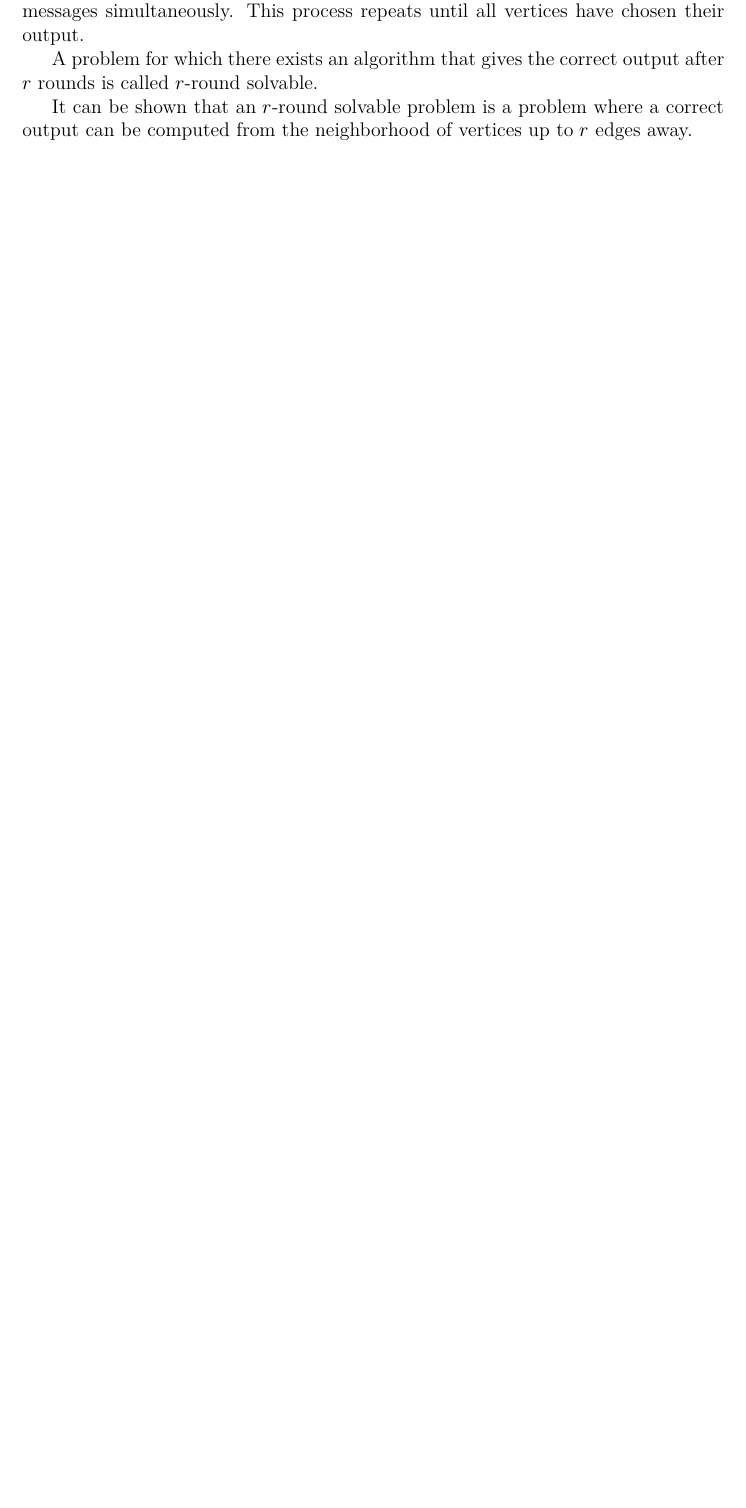
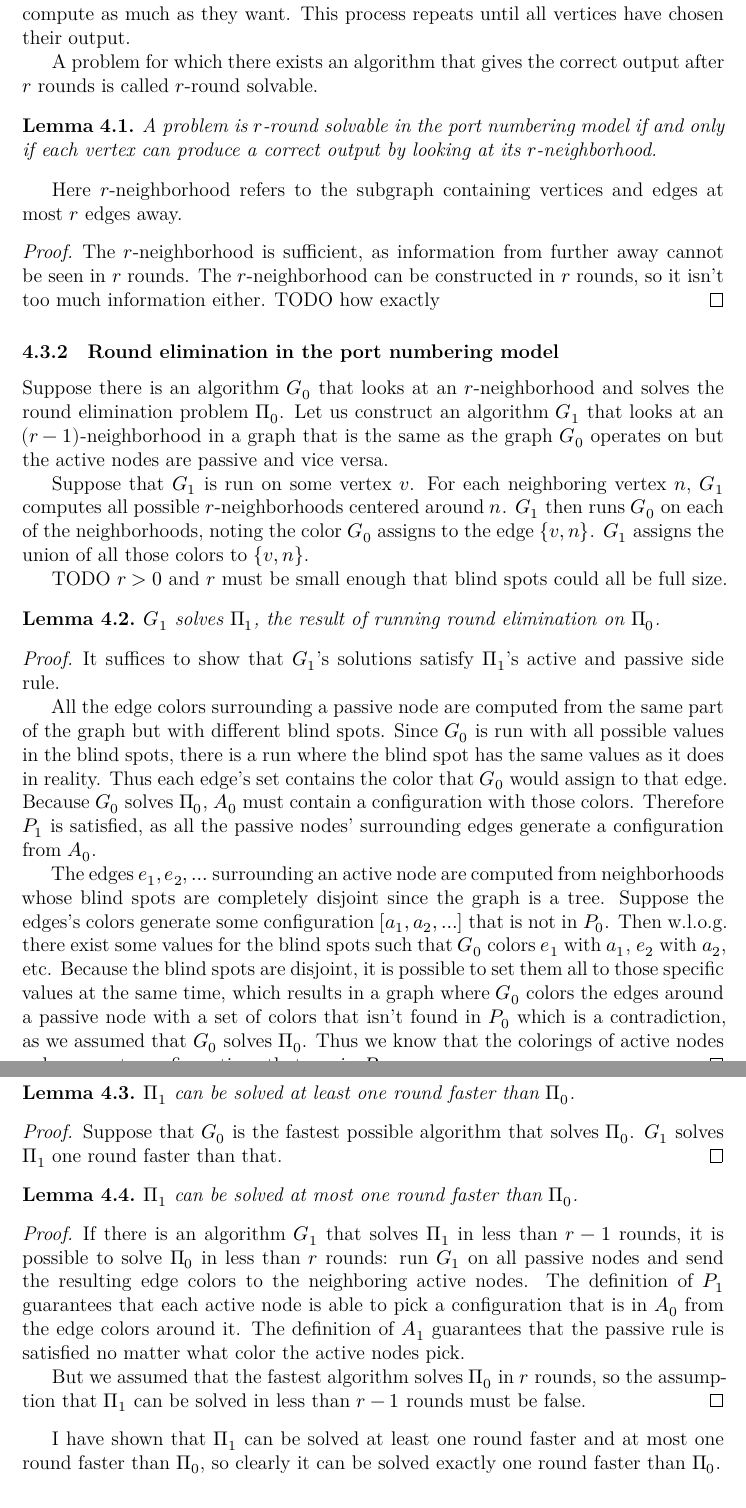
Before and after one commit to joonazan/line-combination-proofs, a LaTeX thesis (thesis/correct_round_elimination.tex): part of page 14 of 24 before the commit and two parts of pages 13 and 14 of 25 after it, the two joined at a grey line, cut so that both start at the same text, the shorter picture padded with empty space. Compiled offline with XeLaTeX; a missing font is replaced by an installed copy or a similar font; a LaTeX package or settings file that is missing is left out.

Commit message:
write proof in port numbering model

```diff
--- a/thesis/correct_round_elimination.tex
+++ b/thesis/correct_round_elimination.tex
@@ -295,3 +304,51 @@ The definition of RE from Distributed Algorithms 2020~\cite{DA2020} rephrased in
+Computation proceeds in a series of rounds. In each round, vertices send a message to each of their neighbors. Then all vertices receive the messages simultaneously. Finally, each vertex can either output its part of the solution and stop, or continue to the next round. Before, after and between these steps, the nodes get to compute as much as they want. This process repeats until all vertices have chosen their output.
+
+A problem for which there exists an algorithm that gives the correct output after $r$ rounds is called $r$-round solvable.
+
+\begin{lemma}
+  A problem is $r$-round solvable in the port numbering model if and only if each vertex can produce a correct output by looking at its $r$-neighborhood.
+\end{lemma}
+Here $r$-neighborhood refers to the subgraph containing vertices and edges at most $r$ edges away.
+\begin{proof}
+  The $r$-neighborhood is sufficient, as information from further away cannot be seen in $r$ rounds. The $r$-neighborhood can be constructed in $r$ rounds, so it isn't too much information either. TODO how exactly
+\end{proof}
+
+\subsubsection{Round elimination in the port numbering model}
+
+Suppose there is an algorithm $G_0$ that looks at an $r$-neighborhood and solves the round elimination problem $\Pi_0$. Let us construct an algorithm $G_1$ that looks at an $(r-1)$-neighborhood in a graph that is the same as the graph $G_0$ operates on but the active nodes are passive and vice versa.
+
+Suppose that $G_1$ is run on some vertex $v$. For each neighboring vertex $n$, $G_1$ computes all possible $r$-neighborhoods centered around $n$. $G_1$ then runs $G_0$ on each of the neighborhoods, noting the color $G_0$ assigns to the edge $\{v, n\}$. $G_1$ assigns the union of all those colors to $\{v, n\}$.
+
+TODO $r > 0$ and $r$ must be small enough that blind spots could all be full size.
+
+\begin{lemma}
+  $G_1$ solves $\Pi_1$, the result of running round elimination on $\Pi_0$.
+\end{lemma}
+\begin{proof}
+  It suffices to show that $G_1$'s solutions satisfy $\Pi_1$'s active and passive side rule.
+
+  All the edge colors surrounding a passive node are computed from the same part of the graph but with different blind spots. Since $G_0$ is run  with all possible values in the blind spots, there is a run where the blind spot has the same values as it does in reality. Thus each edge's set contains the color that $G_0$ would assign to that edge. Because $G_0$ solves $\Pi_0$, $A_0$ must contain a configuration with those colors. Therefore $P_1$ is satisfied, as all the passive nodes' surrounding edges generate a configuration from $A_0$.
+
+  The edges $e_1, e_2, \ldots$ surrounding an active node are computed from neighborhoods whose blind spots are completely disjoint since the graph is a tree. Suppose the edges's colors generate some configuration $[a_1, a_2, \ldots]$ that is not in $P_0$. Then w.l.o.g.\ there exist some values for the blind spots such that $G_0$ colors $e_1$ with $a_1$, $e_2$ with $a_2$, etc. Because the blind spots are disjoint, it is possible to set them all to those specific values at the same time, which results in a graph where $G_0$ colors the edges around a passive node with a set of colors that isn't found in $P_0$ which is a contradiction, as we assumed that $G_0$ solves $\Pi_0$. Thus we know that the colorings of active nodes only generate configurations that are in $P_0$.
+\end{proof}
+
+\begin{lemma}
+  $\Pi_1$ can be solved at least one round faster than $\Pi_0$.
+\end{lemma}
+\begin{proof}
+  Suppose that $G_0$ is the fastest possible algorithm that solves $\Pi_0$. $G_1$ solves $\Pi_1$ one round faster than that.
+\end{proof}
+
+\begin{lemma}
+  $\Pi_1$ can be solved at most one round faster than $\Pi_0$.
+\end{lemma}
+\begin{proof}
+  If there is an algorithm $G_1$ that solves $\Pi_1$ in less than $r-1$ rounds, it is possible to solve $\Pi_0$ in less than $r$ rounds: run $G_1$ on all passive nodes and send the resulting edge colors to the neighboring active nodes. The definition of $P_1$ guarantees that each active node is able to pick a configuration that is in $A_0$ from the edge colors around it. The definition of $A_1$ guarantees that the passive rule is satisfied no matter what color the active nodes pick.
+
+  But we assumed that the fastest algorithm solves $\Pi_0$ in $r$ rounds, so the assumption that $\Pi_1$ can be solved in less than $r-1$ rounds must be false.
+\end{proof}
+
+I have shown that $\Pi_1$ can be solved at least one round faster and at most one round faster than $\Pi_0$, so clearly it can be solved exactly one round faster than $\Pi_0$.
 
 \subsection{Optimizing output size}
 
@@ -361,15 +418,6 @@ The new passive side is built by replacing every set in $A_0$ with the set of al
 
 Finally, to make the representation more compact, $\Sigma_1$ is converted from subsets of $\Sigma_0$ to ordinals simply by enumerating the symbols.
 
-\subsection{Interpretation in the port numbering model}
-
-In the port numbering model, each vertex runs the same program and must produce its own part of the solution. Each vertex has numbered ports through which it communicates with its neighbors.
-
-Computation work as follows: first, vertices get to compute as much as they need to. Then they send a message to each of their neighbors. All vertices receive the messages simultaneously. This process repeats until all vertices have chosen their output.
-
-A problem for which there exists an algorithm that gives the correct output after $r$ rounds is called $r$-round solvable.
-
-It can be shown that an $r$-round solvable problem is a problem where a correct output can be computed from the neighborhood of vertices up to $r$ edges away.
 
 \section{Maximization via line combination}\label{nlproof}
 
```
Also changed, not shown: thesis/correct_round_elimination.tex (15 more changed lines).
